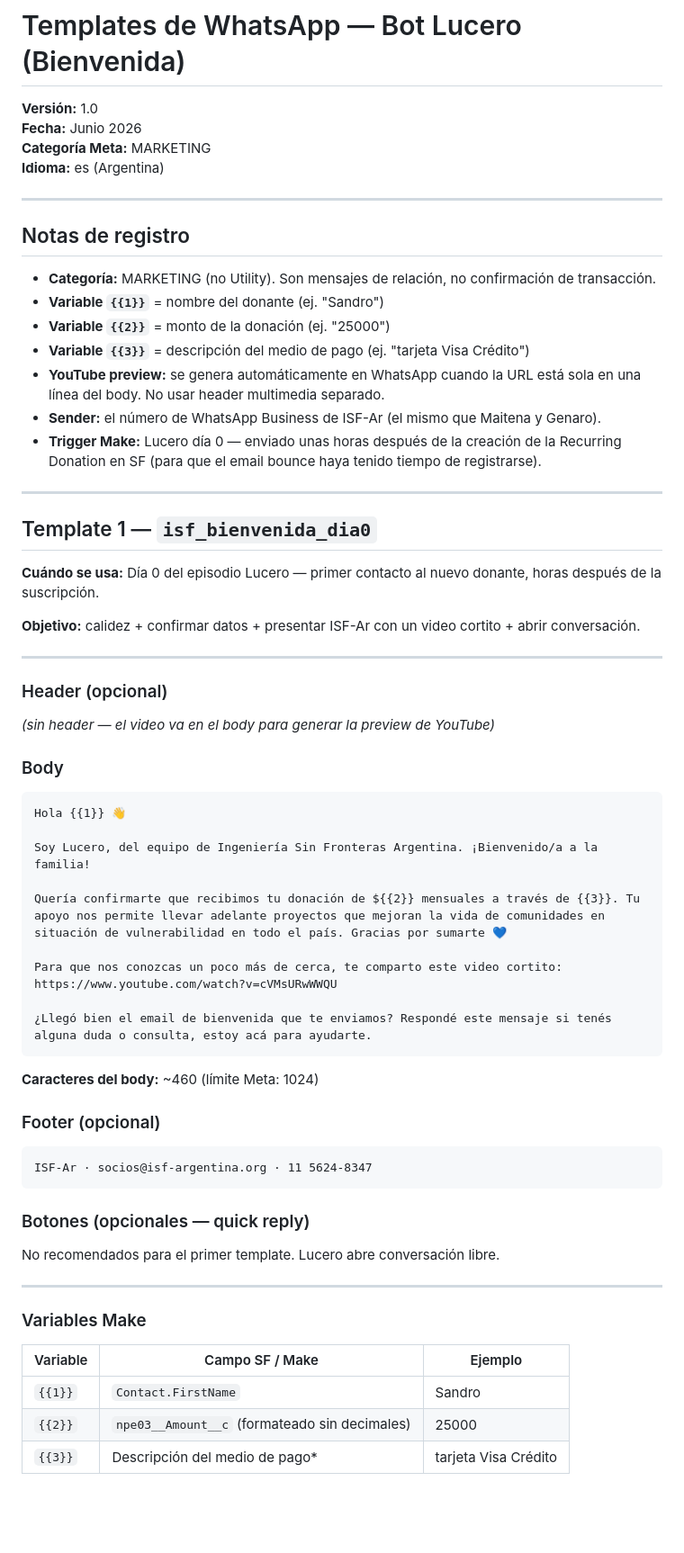
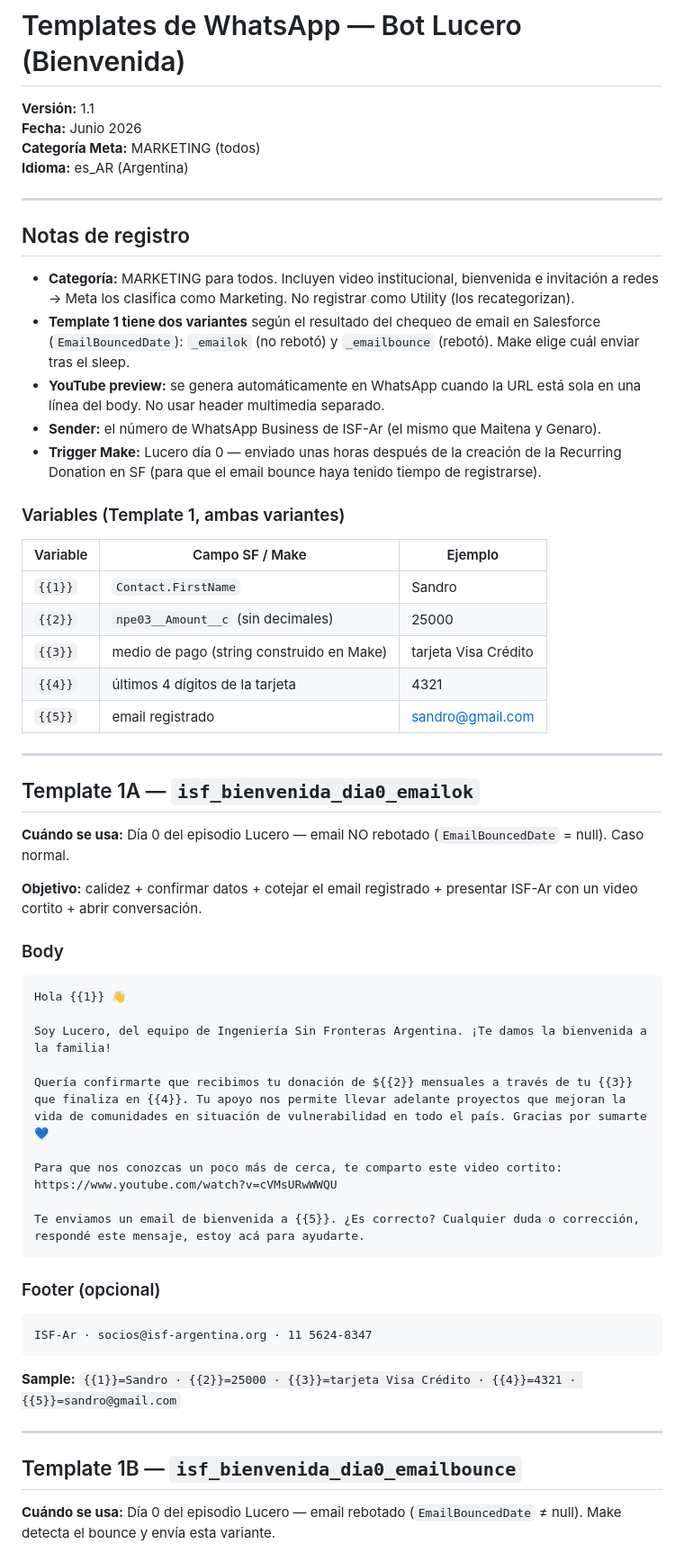
Before and after one commit to adanlevy/isf-consola-bot, a Markdown page: lucero_templates_whatsapp_v1.0.md, the part around one of its changes. Shown at 90% size. GitHub-like rendering; blank space fills up the shorter version.

````diff
--- a/lucero_templates_whatsapp_v1.0.md
+++ b/lucero_templates_whatsapp_v1.0.md
@@ -1,66 +1,61 @@
 # Templates de WhatsApp — Bot Lucero (Bienvenida)
-**Versión:** 1.0
+**Versión:** 1.1
 **Fecha:** Junio 2026
-**Categoría Meta:** MARKETING
-**Idioma:** es (Argentina)
+**Categoría Meta:** MARKETING (todos)
+**Idioma:** es_AR (Argentina)
 
 ---
 
 ## Notas de registro
 
-- **Categoría:** MARKETING (no Utility). Son mensajes de relación, no confirmación de transacción.
-- **Variable `{{1}}`** = nombre del donante (ej. "Sandro")
-- **Variable `{{2}}`** = monto de la donación (ej. "25000")
-- **Variable `{{3}}`** = descripción del medio de pago (ej. "tarjeta Visa Crédito")
+- **Categoría:** MARKETING para todos. Incluyen video institucional, bienvenida e invitación a redes → Meta los clasifica como Marketing. No registrar como Utility (los recategorizan).
+- **Template 1 tiene dos variantes** según el resultado del chequeo de email en Salesforce (`EmailBouncedDate`): `_emailok` (no rebotó) y `_emailbounce` (rebotó). Make elige cuál enviar tras el sleep.
 - **YouTube preview:** se genera automáticamente en WhatsApp cuando la URL está sola en una línea del body. No usar header multimedia separado.
 - **Sender:** el número de WhatsApp Business de ISF-Ar (el mismo que Maitena y Genaro).
 - **Trigger Make:** Lucero día 0 — enviado unas horas después de la creación de la Recurring Donation en SF (para que el email bounce haya tenido tiempo de registrarse).
 
----
-
-## Template 1 — `isf_bienvenida_dia0`
-
-**Cuándo se usa:** Día 0 del episodio Lucero — primer contacto al nuevo donante, horas después de la suscripción.
-
-**Objetivo:** calidez + confirmar datos + presentar ISF-Ar con un video cortito + abrir conversación.
+### Variables (Template 1, ambas variantes)
+| Variable | Campo SF / Make | Ejemplo |
+|---|---|---|
+| `{{1}}` | `Contact.FirstName` | Sandro |
+| `{{2}}` | `npe03__Amount__c` (sin decimales) | 25000 |
+| `{{3}}` | medio de pago (string construido en Make) | tarjeta Visa Crédito |
+| `{{4}}` | últimos 4 dígitos de la tarjeta | 4321 |
+| `{{5}}` | email registrado | sandro@gmail.com |
 
 ---
 
-### Header (opcional)
-*(sin header — el video va en el body para generar la preview de YouTube)*
+## Template 1A — `isf_bienvenida_dia0_emailok`
+
+**Cuándo se usa:** Día 0 del episodio Lucero — email NO rebotado (`EmailBouncedDate` = null). Caso normal.
+
+**Objetivo:** calidez + confirmar datos + cotejar el email registrado + presentar ISF-Ar con un video cortito + abrir conversación.
 
 ### Body
 
 ```
 Hola {{1}} 👋
 
-Soy Lucero, del equipo de Ingeniería Sin Fronteras Argentina. ¡Bienvenido/a a la familia!
+Soy Lucero, del equipo de Ingeniería Sin Fronteras Argentina. ¡Te damos la bienvenida a la familia!
 
-Quería confirmarte que recibimos tu donación de ${{2}} mensuales a través de {{3}}. Tu apoyo nos permite llevar adelante proyectos que mejoran la vida de comunidades en situación de vulnerabilidad en todo el país. Gracias por sumarte 💙
+Quería confirmarte que recibimos tu donación de ${{2}} mensuales a través de tu {{3}} que finaliza en {{4}}. Tu apoyo nos permite llevar adelante proyectos que mejoran la vida de comunidades en situación de vulnerabilidad en todo el país. Gracias por sumarte 💙
 
 Para que nos conozcas un poco más de cerca, te comparto este video cortito:
 https://www.youtube.com/watch?v=cVMsURwWWQU
 
-¿Llegó bien el email de bienvenida que te enviamos? Respondé este mensaje si tenés alguna duda o consulta, estoy acá para ayudarte.
+Te enviamos un email de bienvenida a {{5}}. ¿Es correcto? Cualquier duda o corrección, respondé este mensaje, estoy acá para ayudarte.
 ```
-
-**Caracteres del body:** ~460 (límite Meta: 1024)
 
 ### Footer (opcional)
 ```
 ISF-Ar · socios@isf-argentina.org · 11 5624-8347
 ```
 
-### Botones (opcionales — quick reply)
-No recomendados para el primer template. Lucero abre conversación libre.
+**Sample:** `{{1}}=Sandro · {{2}}=25000 · {{3}}=tarjeta Visa Crédito · {{4}}=4321 · {{5}}=sandro@gmail.com`
 
 ---
 
-### Variables Make
+## Template 1B — `isf_bienvenida_dia0_emailbounce`
 
-| Variable | Campo SF / Make | Ejemplo |
-|---|---|---|
-| `{{1}}` | `Contact.FirstName` | Sandro |
-| `{{2}}` | `npe03__Amount__c` (formateado sin decimales) | 25000 |
-| `{{3}}` | Descripción del medio de pago* | tarjeta Visa Crédito |
+**Cuándo se usa:** Día 0 del episodio Lucero — email rebotado (`EmailBouncedDate` ≠ null). Make detecta el bounce y envía esta variante.
 
````
Also changed, not shown: other parts of lucero_templates_whatsapp_v1.0.md (+42 -25 lines).
